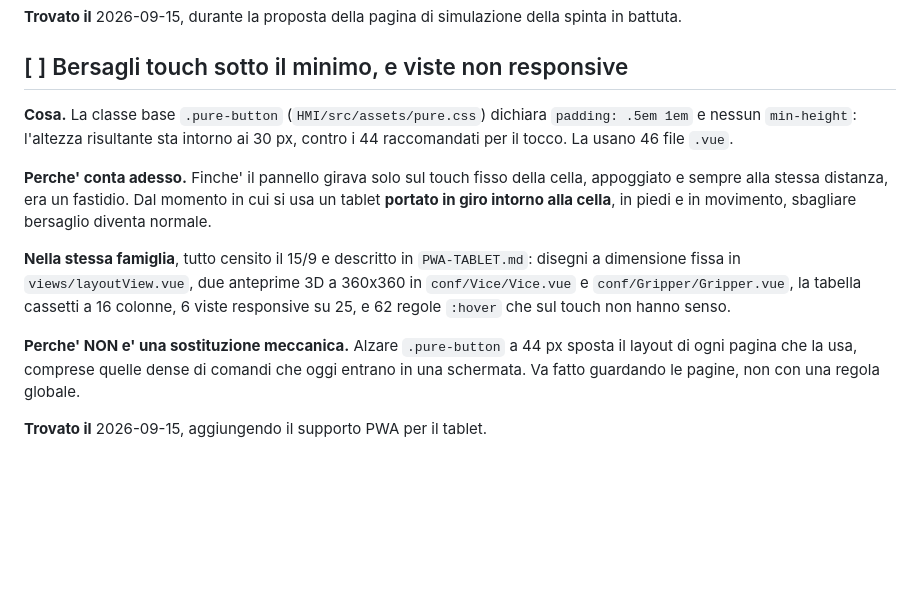
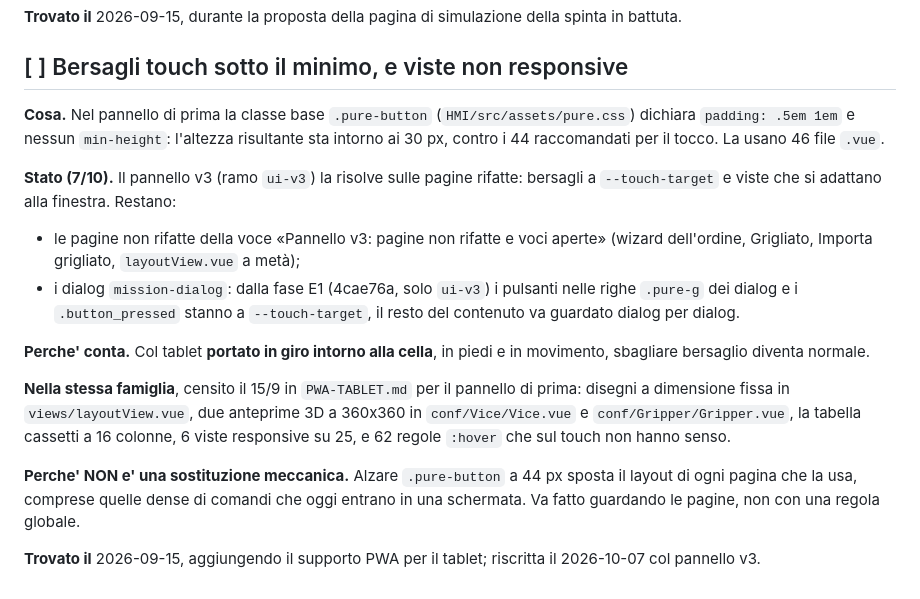
Before and after one commit to Pizz089/easybox-hmi, a Markdown page: easybox/docs/LAVORI-IN-CODA.md, the part around one of its changes. Rendered like a GitHub page; blank space fills up the shorter version.

Commit message:
docs: LAVORI-IN-CODA, voci della 1.7 (prompt 3 di 5): pannello v3 aperto, pannello.ps1 chiusa, bersagli touch riscritta
Il vecchio prompt rimandava al report §7 del pannello v3, che sul portatile
non c'e', e queste voci erano rimaste fuori. Il prompt 3 di 5 ne da' il
testo; nomi di file, costanti e chiavi verificati sul codice di ui-v3.

- nuova «Pannello v3: pagine non rifatte e voci aperte»: wizard
  dell'ordine, Grigliato, Importa grigliato, layoutView a meta';
  Estrai/Rilascia (RobotInLocalMode), porta MC2 (MC2_PORTA_CABLATA), testi
  «Cosa fare» (robot.alarm_<codice>_fix, oggi nessuno), «Riconosci» senza
  endpoint; orfani units.vue e AboutView.vue;
- nuova e gia' chiusa «pannello.ps1 col pannello compilato non ricompila»,
  col commit 541c26d (1.1 e 1.2);
- «Bersagli touch sotto il minimo» riscritta: il v3 la risolve sulle
  pagine rifatte, restano le pagine non rifatte e i dialog mission-dialog.

Co-Authored-By: Claude Opus 5.5 <noreply@anthropic.com>

```diff
--- a/easybox/docs/LAVORI-IN-CODA.md
+++ b/easybox/docs/LAVORI-IN-CODA.md
@@ -589,24 +612,32 @@ della spinta in battuta.
 
 ## [ ] Bersagli touch sotto il minimo, e viste non responsive
 
-**Cosa.** La classe base `.pure-button` (`HMI/src/assets/pure.css`) dichiara
+**Cosa.** Nel pannello di prima la classe base `.pure-button` (`HMI/src/assets/pure.css`) dichiara
 `padding: .5em 1em` e nessun `min-height`: l'altezza risultante sta intorno ai
 30 px, contro i 44 raccomandati per il tocco. La usano 46 file `.vue`.
 
-**Perche' conta adesso.** Finche' il pannello girava solo sul touch fisso della
-cella, appoggiato e sempre alla stessa distanza, era un fastidio. Dal momento
-in cui si usa un tablet **portato in giro intorno alla cella**, in piedi e in
-movimento, sbagliare bersaglio diventa normale.
+**Stato (7/10).** Il pannello v3 (ramo `ui-v3`) la risolve sulle pagine rifatte:
+bersagli a `--touch-target` e viste che si adattano alla finestra. Restano:
+- le pagine non rifatte della voce «Pannello v3: pagine non rifatte e voci
+  aperte» (wizard dell'ordine, Grigliato, Importa grigliato, `layoutView.vue`
+  a metà);
+- i dialog `mission-dialog`: dalla fase E1 (4cae76a, solo `ui-v3`) i pulsanti
+  nelle righe `.pure-g` dei dialog e i `.button_pressed` stanno a
+  `--touch-target`, il resto del contenuto va guardato dialog per dialog.
 
-**Nella stessa famiglia**, tutto censito il 15/9 e descritto in
-`PWA-TABLET.md`: disegni a dimensione fissa in `views/layoutView.vue`, due
-anteprime 3D a 360x360 in `conf/Vice/Vice.vue` e `conf/Gripper/Gripper.vue`,
-la tabella cassetti a 16 colonne, 6 viste responsive su 25, e 62 regole
-`:hover` che sul touch non hanno senso.
+**Perche' conta.** Col tablet **portato in giro intorno alla cella**, in piedi e
+in movimento, sbagliare bersaglio diventa normale.
+
+**Nella stessa famiglia**, censito il 15/9 in `PWA-TABLET.md` per il pannello di
+prima: disegni a dimensione fissa in `views/layoutView.vue`, due anteprime 3D a
+360x360 in `conf/Vice/Vice.vue` e `conf/Gripper/Gripper.vue`, la tabella
+cassetti a 16 colonne, 6 viste responsive su 25, e 62 regole `:hover` che sul
+touch non hanno senso.
 
 **Perche' NON e' una sostituzione meccanica.** Alzare `.pure-button` a 44 px
 sposta il layout di ogni pagina che la usa, comprese quelle dense di comandi
 che oggi entrano in una schermata. Va fatto guardando le pagine, non con una
 regola globale.
 
-**Trovato il** 2026-09-15, aggiungendo il supporto PWA per il tablet.
+**Trovato il** 2026-09-15, aggiungendo il supporto PWA per il tablet;
+riscritta il 2026-10-07 col pannello v3.
```
Also changed, not shown: other parts of easybox/docs/LAVORI-IN-CODA.md (+23 -0 lines).
